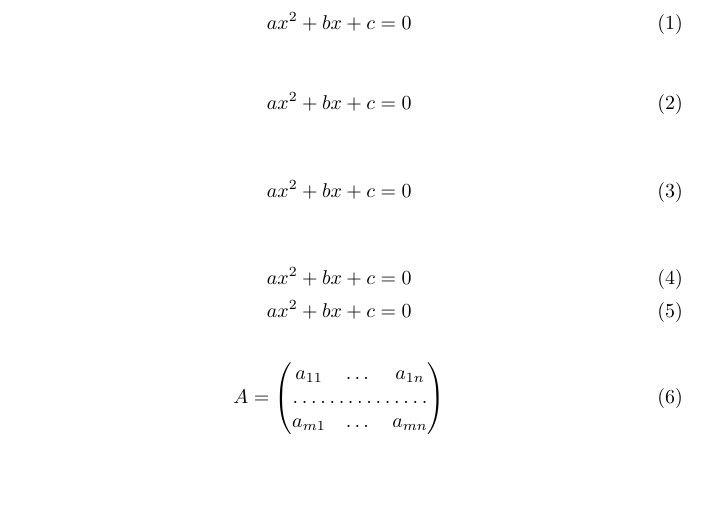
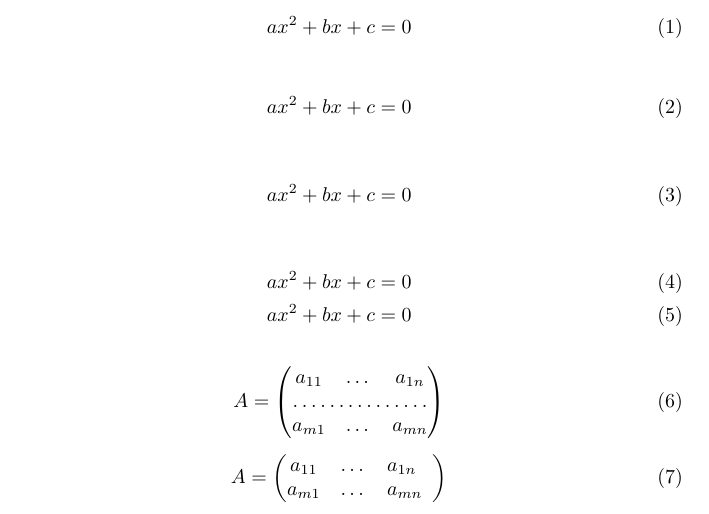
Before and after one commit to emacsmirror/latex-math-preview, a LaTeX document (sample.tex): part of the page, cut so that both start at the same text, the shorter picture padded with empty space. Compiled offline with pdfLaTeX.

```diff
--- a/sample.tex
+++ b/sample.tex
@@ -36,4 +36,13 @@
      \end{pmatrix}
 \end{equation}
 
+% invalid LaTeX mathematical expression
+\begin{equation}
+ A = \begin{pmatrix}
+      a_{11} & \dots & a_{1n}
+      \hdotsfor{3} \\
+      a_{m1} & \dots & a_{mn}
+     \end{pmatrix}
+\end{equation}
+
 \end{document}
```
Also changed, not shown: 2 other files.
